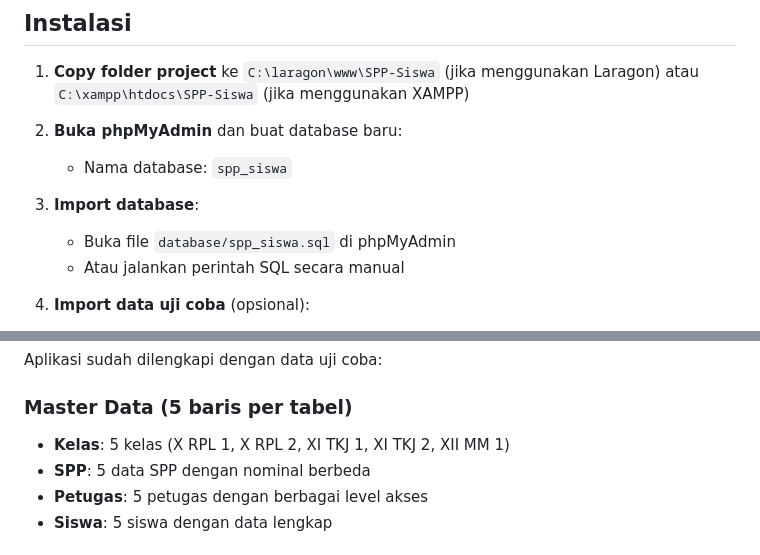
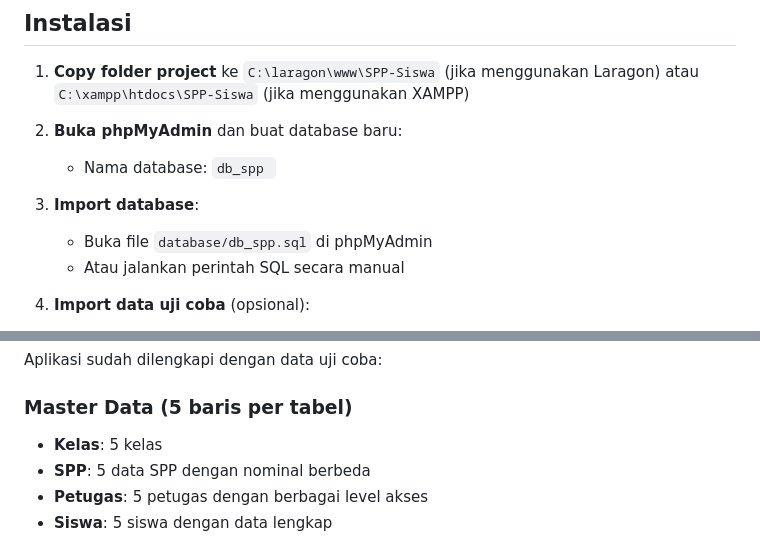
Before and after one commit to muginasikhatun/SPP-Siswa, a Markdown page: README.md, 2 parts joined by grey strips. GitHub-like rendering.

```diff
--- a/README.md
+++ b/README.md
@@ -80,10 +80,10 @@ Sistem informasi pembayaran SPP siswa berbasis web menggunakan PHP dan MySQL unt
 1. **Copy folder project** ke `C:\laragon\www\SPP-Siswa` (jika menggunakan Laragon) atau `C:\xampp\htdocs\SPP-Siswa` (jika menggunakan XAMPP)
 
 2. **Buka phpMyAdmin** dan buat database baru:
-   - Nama database: `spp_siswa`
+   - Nama database: `db_spp `
 
 3. **Import database**:
-   - Buka file `database/spp_siswa.sql` di phpMyAdmin
+   - Buka file `database/db_spp.sql` di phpMyAdmin
    - Atau jalankan perintah SQL secara manual
 
 4. **Import data uji coba** (opsional):
@@ -107,7 +107,7 @@ Sistem informasi pembayaran SPP siswa berbasis web menggunakan PHP dan MySQL unt
 Aplikasi sudah dilengkapi dengan data uji coba:
 
 ### Master Data (5 baris per tabel)
-- **Kelas**: 5 kelas (X RPL 1, X RPL 2, XI TKJ 1, XI TKJ 2, XII MM 1)
+- **Kelas**: 5 kelas
 - **SPP**: 5 data SPP dengan nominal berbeda
 - **Petugas**: 5 petugas dengan berbagai level akses
 - **Siswa**: 5 siswa dengan data lengkap
```
